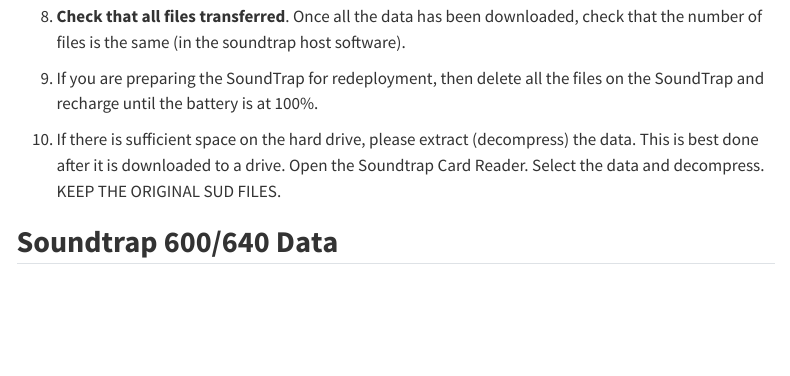
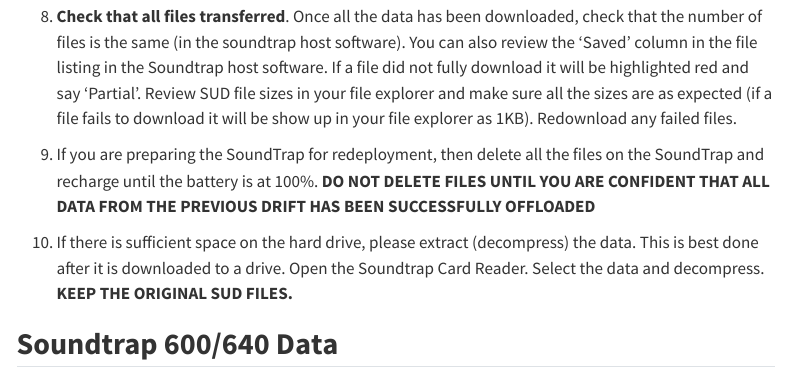
Before and after one commit to SAEL-SWFSC/adrift-field-methods, a Quarto document (content/Data-Download.qmd): the page in a window 1100 px wide, from 1620 px down. Rendered offline with R 4.5, knitr and Pandoc in place of Quarto, with nearby package versions; menus at the side of the page are left out.

Commit message:
Update Data-Download.qmd

```diff
--- a/content/Data-Download.qmd
+++ b/content/Data-Download.qmd
@@ -34,11 +34,11 @@
 
     ![](images/paste-3CC5186B.png){width="636"}
 
-8.  **Check that all files transferred**. Once all the data has been downloaded, check that the number of files is the same (in the soundtrap host software).
+8.  **Check that all files transferred**. Once all the data has been downloaded, check that the number of files is the same (in the soundtrap host software). You can also review the 'Saved' column in the file listing in the Soundtrap host software. If a file did not fully download it will be highlighted red and say 'Partial'. Review SUD file sizes in your file explorer and make sure all the sizes are as expected (if a file fails to download it will be show up in your file explorer as 1KB). Redownload any failed files.
 
-9.  If you are preparing the SoundTrap for redeployment, then delete all the files on the SoundTrap and recharge until the battery is at 100%.
+9.  If you are preparing the SoundTrap for redeployment, then delete all the files on the SoundTrap and recharge until the battery is at 100%. **DO NOT DELETE FILES UNTIL YOU ARE CONFIDENT THAT ALL DATA FROM THE PREVIOUS DRIFT HAS BEEN SUCCESSFULLY OFFLOADED**
 
-10. If there is sufficient space on the hard drive, please extract (decompress) the data. This is best done after it is downloaded to a drive. Open the Soundtrap Card Reader. Select the data and decompress. KEEP THE ORIGINAL SUD FILES.
+10. If there is sufficient space on the hard drive, please extract (decompress) the data. This is best done after it is downloaded to a drive. Open the Soundtrap Card Reader. Select the data and decompress. **KEEP THE ORIGINAL SUD FILES.**
 
 ## **Soundtrap 600/640 Data**
 
```
